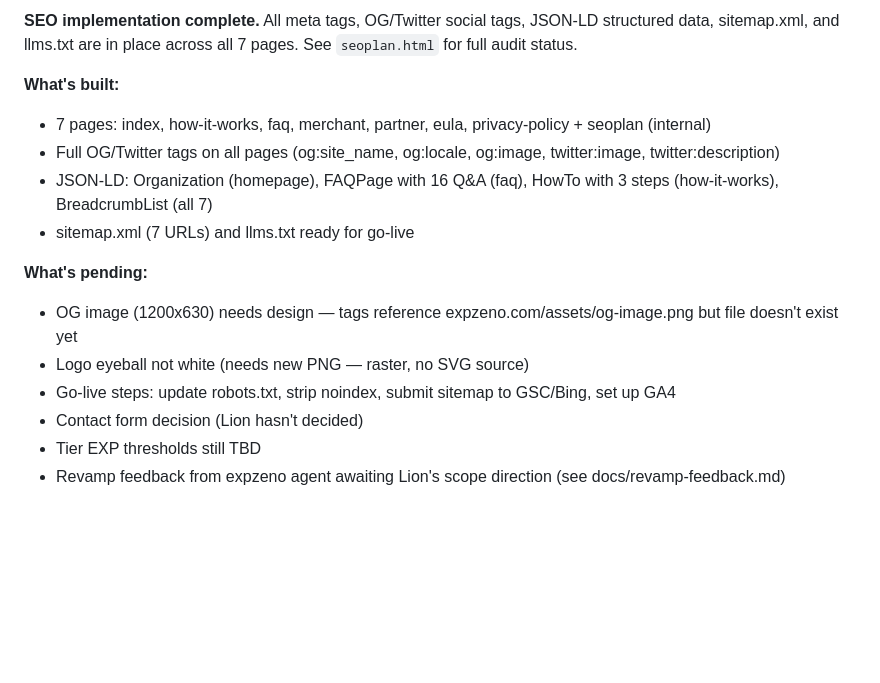
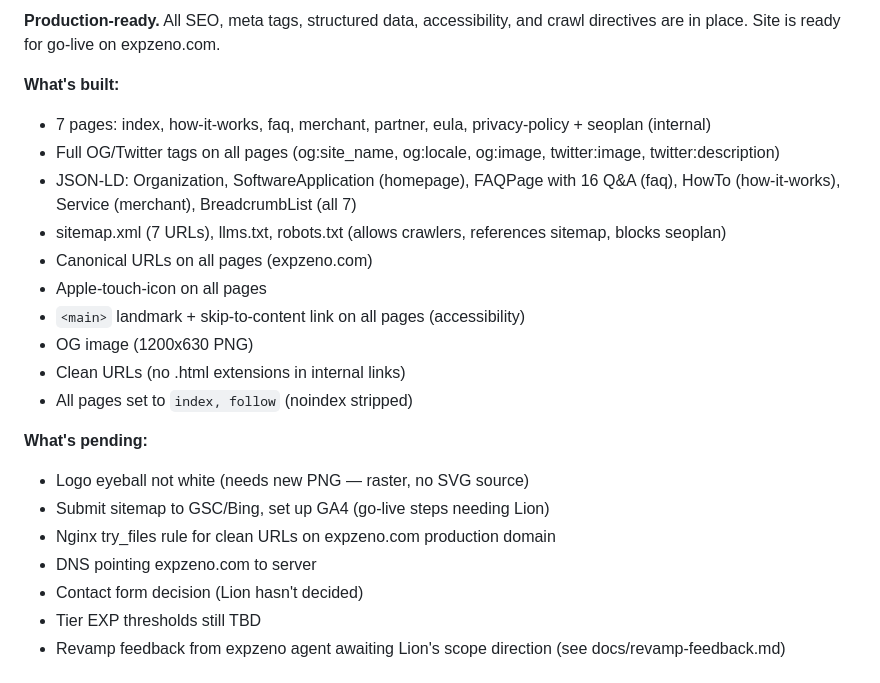
Before and after one commit to expzeno/zenosite, a Markdown page: PRD.md, the part around one of its changes. Rendered like a GitHub page; blank space fills up the shorter version.

Commit message:
docs: update PRD current state — production-ready for go-live
Co-Authored-By: Claude Opus 4.6 <noreply@anthropic.com>

```diff
--- a/PRD.md
+++ b/PRD.md
@@ -93,16 +93,23 @@ CSS: custom properties for theming, mobile-first responsive. JS: vanilla, minima
 
-**SEO implementation complete.** All meta tags, OG/Twitter social tags, JSON-LD structured data, sitemap.xml, and llms.txt are in place across all 7 pages. See `seoplan.html` for full audit status.
+**Production-ready.** All SEO, meta tags, structured data, accessibility, and crawl directives are in place. Site is ready for go-live on expzeno.com.
 
 **What's built:**
 - 7 pages: index, how-it-works, faq, merchant, partner, eula, privacy-policy + seoplan (internal)
 - Full OG/Twitter tags on all pages (og:site_name, og:locale, og:image, twitter:image, twitter:description)
-- JSON-LD: Organization (homepage), FAQPage with 16 Q&A (faq), HowTo with 3 steps (how-it-works), BreadcrumbList (all 7)
-- sitemap.xml (7 URLs) and llms.txt ready for go-live
+- JSON-LD: Organization, SoftwareApplication (homepage), FAQPage with 16 Q&A (faq), HowTo (how-it-works), Service (merchant), BreadcrumbList (all 7)
+- sitemap.xml (7 URLs), llms.txt, robots.txt (allows crawlers, references sitemap, blocks seoplan)
+- Canonical URLs on all pages (expzeno.com)
+- Apple-touch-icon on all pages
+- `<main>` landmark + skip-to-content link on all pages (accessibility)
+- OG image (1200x630 PNG)
+- Clean URLs (no .html extensions in internal links)
+- All pages set to `index, follow` (noindex stripped)
 
 **What's pending:**
-- OG image (1200x630) needs design — tags reference expzeno.com/assets/og-image.png but file doesn't exist yet
 - Logo eyeball not white (needs new PNG — raster, no SVG source)
-- Go-live steps: update robots.txt, strip noindex, submit sitemap to GSC/Bing, set up GA4
+- Submit sitemap to GSC/Bing, set up GA4 (go-live steps needing Lion)
+- Nginx try_files rule for clean URLs on expzeno.com production domain
+- DNS pointing expzeno.com to server
 - Contact form decision (Lion hasn't decided)
 - Tier EXP thresholds still TBD
 - Revamp feedback from expzeno agent awaiting Lion's scope direction (see docs/revamp-feedback.md)
```
Also changed, not shown: other parts of PRD.md (+1 -1 lines).
